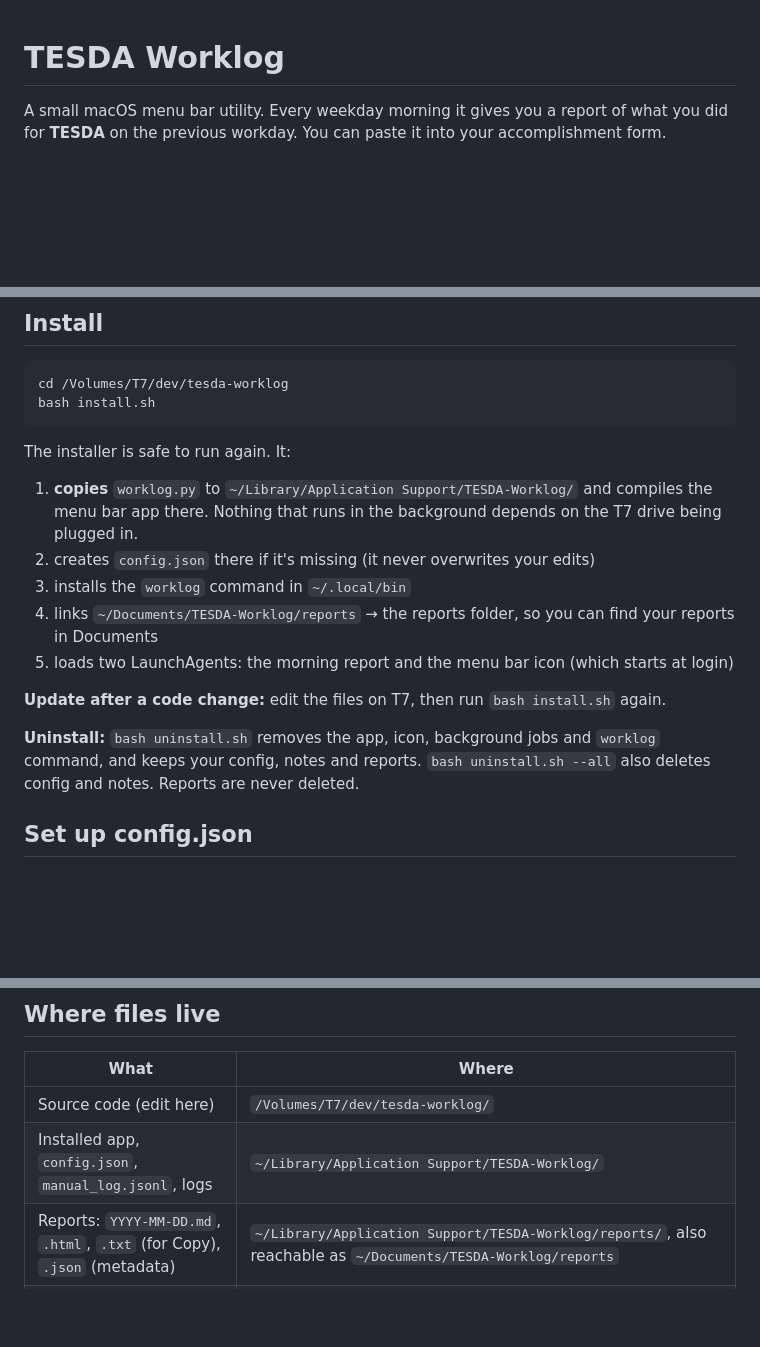
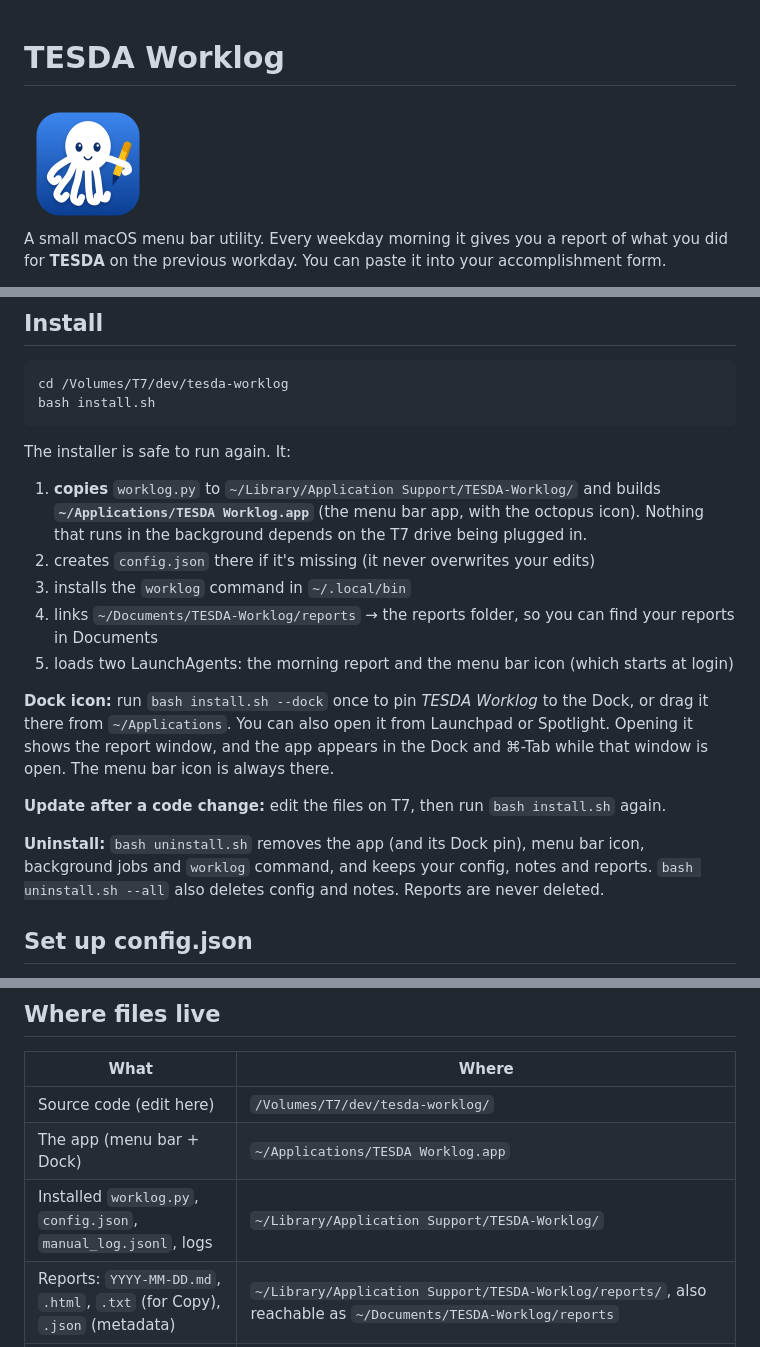
Before and after one commit to jewlmils/tesda-worklog, a Markdown page: README.md, 3 parts joined by grey strips. Rendered like a GitHub page; pictures changed too: assets/AppIcon-1024.png (added); blank space fills up the shorter version.

```diff
--- a/README.md
+++ b/README.md
@@ -1,4 +1,6 @@
 # TESDA Worklog
+
+<img src="assets/AppIcon-1024.png" width="128" alt="TESDA Worklog icon: a white octopus holding a pen">
 
 A small macOS menu bar utility. Every weekday morning it gives you a report of what you did for **TESDA** on the previous workday. You can paste it into your accomplishment form.
 
@@ -28,15 +30,17 @@ bash install.sh
 
 The installer is safe to run again. It:
 
-1. **copies** `worklog.py` to `~/Library/Application Support/TESDA-Worklog/` and compiles the menu bar app there. Nothing that runs in the background depends on the T7 drive being plugged in.
+1. **copies** `worklog.py` to `~/Library/Application Support/TESDA-Worklog/` and builds **`~/Applications/TESDA Worklog.app`** (the menu bar app, with the octopus icon). Nothing that runs in the background depends on the T7 drive being plugged in.
 2. creates `config.json` there if it's missing (it never overwrites your edits)
 3. installs the `worklog` command in `~/.local/bin`
 4. links `~/Documents/TESDA-Worklog/reports` → the reports folder, so you can find your reports in Documents
 5. loads two LaunchAgents: the morning report and the menu bar icon (which starts at login)
 
+**Dock icon:** run `bash install.sh --dock` once to pin *TESDA Worklog* to the Dock, or drag it there from `~/Applications`. You can also open it from Launchpad or Spotlight. Opening it shows the report window, and the app appears in the Dock and ⌘-Tab while that window is open. The menu bar icon is always there.
+
 **Update after a code change:** edit the files on T7, then run `bash install.sh` again.
 
-**Uninstall:** `bash uninstall.sh` removes the app, icon, background jobs and `worklog` command, and keeps your config, notes and reports. `bash uninstall.sh --all` also deletes config and notes. Reports are never deleted.
+**Uninstall:** `bash uninstall.sh` removes the app (and its Dock pin), menu bar icon, background jobs and `worklog` command, and keeps your config, notes and reports. `bash uninstall.sh --all` also deletes config and notes. Reports are never deleted.
 
 ## Set up config.json
 
@@ -138,7 +142,8 @@ Sessions under *Needs review* (for example, ones started in your home folder) ar
 | What | Where |
 |---|---|
 | Source code (edit here) | `/Volumes/T7/dev/tesda-worklog/` |
-| Installed app, `config.json`, `manual_log.jsonl`, logs | `~/Library/Application Support/TESDA-Worklog/` |
+| The app (menu bar + Dock) | `~/Applications/TESDA Worklog.app` |
+| Installed `worklog.py`, `config.json`, `manual_log.jsonl`, logs | `~/Library/Application Support/TESDA-Worklog/` |
 | Reports: `YYYY-MM-DD.md`, `.html`, `.txt` (for Copy), `.json` (metadata) | `~/Library/Application Support/TESDA-Worklog/reports/`, also reachable as `~/Documents/TESDA-Worklog/reports` |
 | LaunchAgents | `~/Library/LaunchAgents/ph.tesda.worklog.report.plist`, `ph.tesda.worklog.menubar.plist` |
 | Archived TESDA transcripts (kept until Jun 30 / Dec 31) | `~/Library/Application Support/TESDA-Worklog/archive/` |
```
Also changed, not shown: other parts of README.md (+1 -0 lines), docs/ARCHITECTURE.md (+3 -0 lines), 5 other files.
